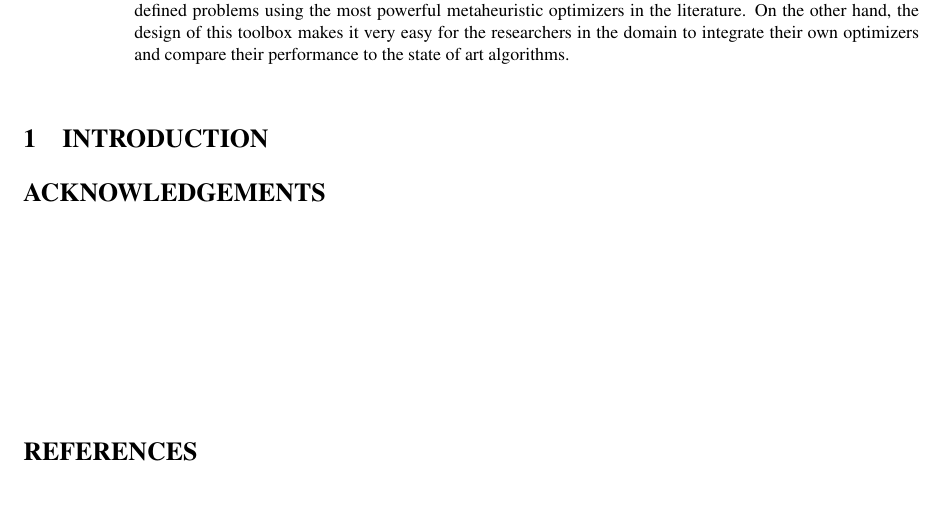
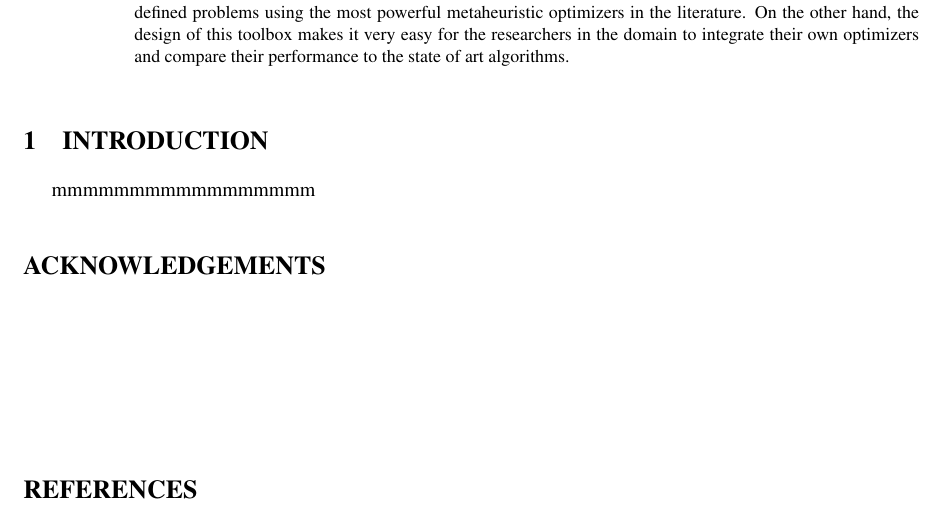
Before and after one commit to 7ossam81/2016-EvoloPy-paper-ECTA, a LaTeX document (EvoloPy.tex): part of the page, cut so that both start at the same text. Compiled offline with pdfLaTeX.

Commit message:
test commit

```diff
--- a/EvoloPy.tex
+++ b/EvoloPy.tex
@@ -33,6 +33,8 @@
 
 \onecolumn \maketitle \normalsize \vfil
 \section{\uppercase{Introduction}}
+
+mmmmmmmmmmmmmmmmm
 \label{sec:introduction}
 
 
```
Also changed, not shown: EvoloPy.pdf (added), EvoloPy.ps (added), 2 other files.
